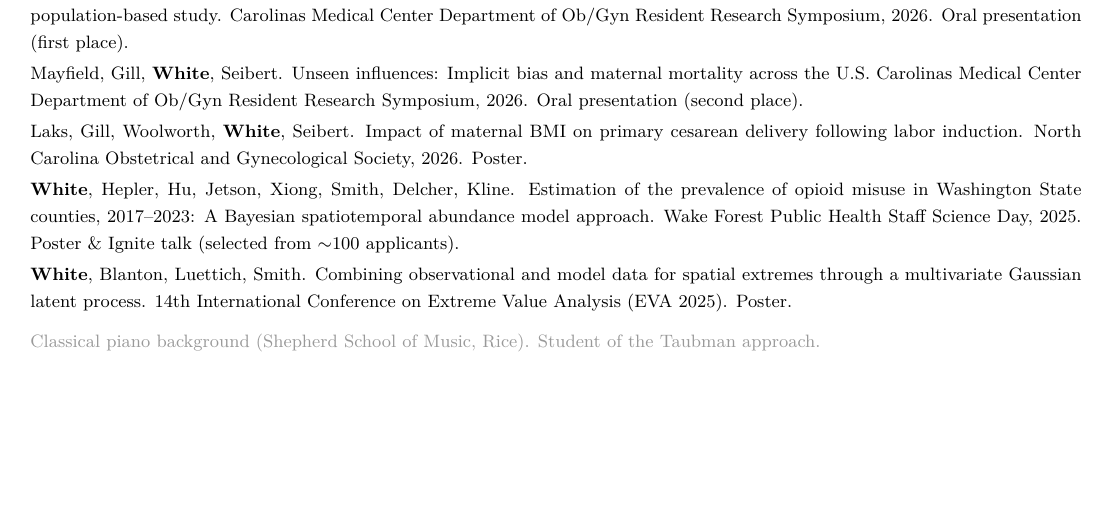
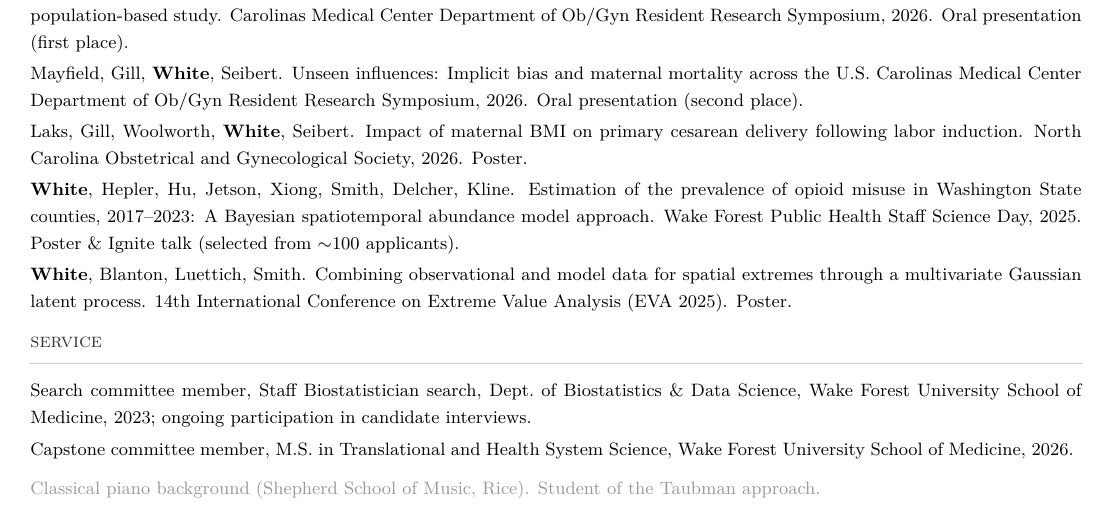
Before and after one commit to BrianNathanWhite/briannathanwhite.github.io, a LaTeX CV (cv.tex): part of page 2 of 2, cut so that both start at the same text, the shorter picture padded with empty space. Compiled offline with pdfLaTeX.

Commit message:
Add service section to CV

```diff
--- a/cv.tex
+++ b/cv.tex
@@ -118,6 +118,13 @@ Laks, Gill, Woolworth, \textbf{White}, Seibert. Impact of maternal BMI on primar
 \textbf{White}, Blanton, Luettich, Smith. Combining observational and model data for spatial extremes through a multivariate Gaussian latent process. 14th International Conference on Extreme Value Analysis (EVA 2025). Poster.
 }
 
+\section{service}
+
+{\footnotesize
+Search committee member, Staff Biostatistician search, Dept.\ of Biostatistics \& Data Science, Wake Forest University School of Medicine, 2023; ongoing participation in candidate interviews. \\[2pt]
+Capstone committee member, M.S.\ in Translational and Health System Science, Wake Forest University School of Medicine, 2026.
+}
+
 \vspace{6pt}
 \noindent{\footnotesize\color{subtle} Classical piano background (Shepherd School of Music, Rice). Student of the Taubman approach.}
 
```
Also changed, not shown: cv.pdf.
